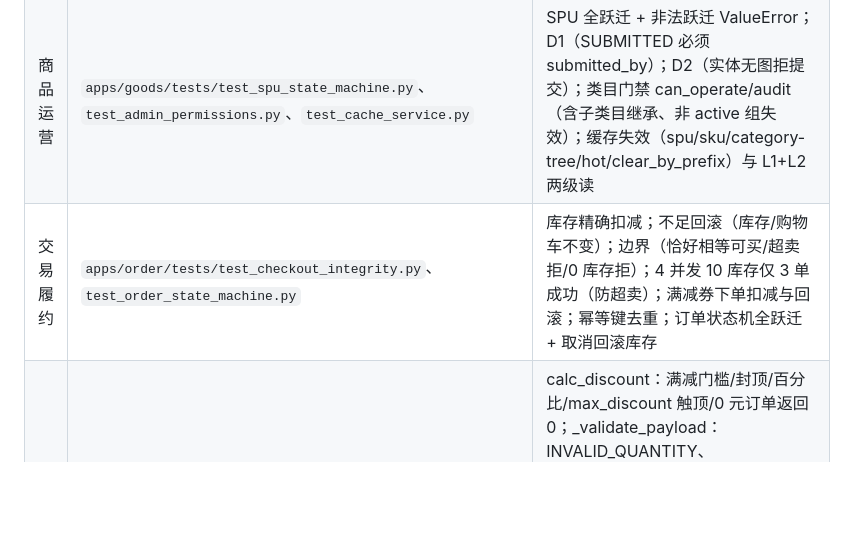
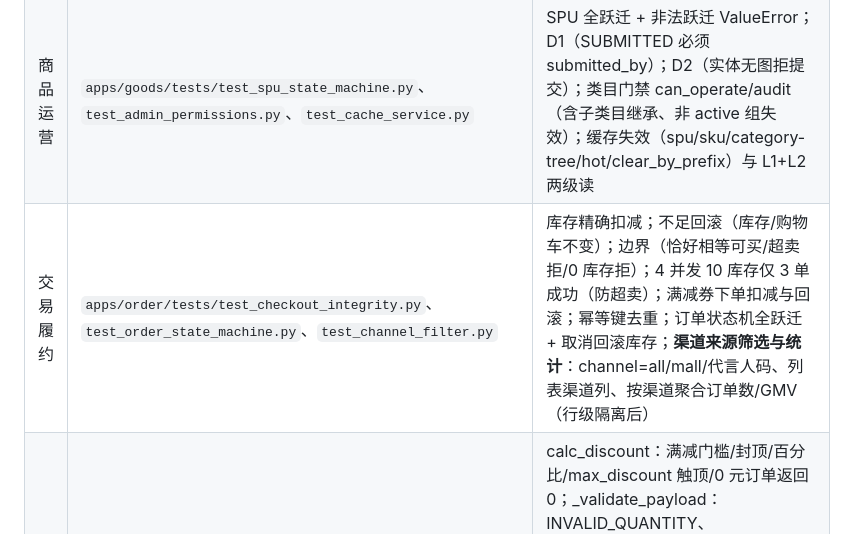
Before and after one commit to Devil-Hui/Ziggner, a Markdown page: docs/testing.md, the part around the change. Rendered like a GitHub page; blank space fills up the shorter version.

Commit message:
docs: 测试矩阵补充订单渠道筛选与统计覆盖

```diff
--- a/docs/testing.md
+++ b/docs/testing.md
@@ -50,7 +50,7 @@ cd backend && python scripts/update_contract_baseline.py   # 刷新 openapi.base
 |---|---|---|
 | 用户与权限 | `apps/rbac/tests/`、`apps/order/tests/test_row_level_isolation.py`、`apps/users/tests/`、`apps/goods/tests/test_admin_group_perms.py`、`test_admin_global_catalog_perms.py` | 5 角色 × 权限点矩阵（超管短路/ops 只读/组长 17 项/组员 9 项/客户拒绝）；组长不可见跨组订单、组员无组 → none()；防自提权；匿名拒绝；管理员创建错误码映射；改密旧密码/强度/同密码校验；**组内自治 vs 全局审批边界**：组员管理组长自治（本组加普通成员 201、不可提组长/跨组 403）、组增删改 403；品牌/标签创建 403（全局资源）；分类审核/迁移 403（审批动作）；组长管辖范围内建分类 201 PENDING（组内自治+超管审核闭环） |
 | 商品运营 | `apps/goods/tests/test_spu_state_machine.py`、`test_admin_permissions.py`、`test_cache_service.py` | SPU 全跃迁 + 非法跃迁 ValueError；D1（SUBMITTED 必须 submitted_by）；D2（实体无图拒提交）；类目门禁 can_operate/audit（含子类目继承、非 active 组失效）；缓存失效（spu/sku/category-tree/hot/clear_by_prefix）与 L1+L2 两级读 |
-| 交易履约 | `apps/order/tests/test_checkout_integrity.py`、`test_order_state_machine.py` | 库存精确扣减；不足回滚（库存/购物车不变）；边界（恰好相等可买/超卖拒/0 库存拒）；4 并发 10 库存仅 3 单成功（防超卖）；满减券下单扣减与回滚；幂等键去重；订单状态机全跃迁 + 取消回滚库存 |
+| 交易履约 | `apps/order/tests/test_checkout_integrity.py`、`test_order_state_machine.py`、`test_channel_filter.py` | 库存精确扣减；不足回滚（库存/购物车不变）；边界（恰好相等可买/超卖拒/0 库存拒）；4 并发 10 库存仅 3 单成功（防超卖）；满减券下单扣减与回滚；幂等键去重；订单状态机全跃迁 + 取消回滚库存；**渠道来源筛选与统计**：channel=all/mall/代言人码、列表渠道列、按渠道聚合订单数/GMV（行级隔离后） |
 | 促销营销 | `apps/promotion/tests/test_coupon_math.py`、`test_promo_code.py` | calc_discount：满减门槛/封顶/百分比/max_discount 触顶/0 元订单返回 0；_validate_payload：INVALID_QUANTITY、PER_USER_LIMIT_EXCEEDED、INVALID_TIME_RANGE、INVALID_DISCOUNT、INVALID_PERCENT、合法放行；券可用性 remaining/is_available；**代言人券（PromoCode 推广码）**：凭码领券归属/claim_count 递增、无效/停用码/券不可用/限领拦截、核销对账（paid_order_count/GMV 按码累计）、批量创建去重与冲突、引流看板聚合 |
 | 客户服务 | `apps/customer_service/tests/test_conversation_policy.py` | 客服身份判定（is_agent/is_ops/is_superadmin）；组员可发消息、客户不可；**客服分组隔离**（agent1 仅见本组会话、跨组不可见）；ops/超管全量只读；买家仅见自己；WS 组级 get_conversation 校验 |
 | 运营辅助 | `apps/goods/tests/test_export_audit.py` | 导出数据隔离（超管全量/组长仅本类目）；CSV 转义（逗号/引号/注入防御）；导出审计留痕（count/scope）；审计按 action 筛选；**流式导出**（generator 惰性、分块 500、1024 条跨 3 chunk 行数对账、StreamingHttpResponse 无 OOM） |
```
